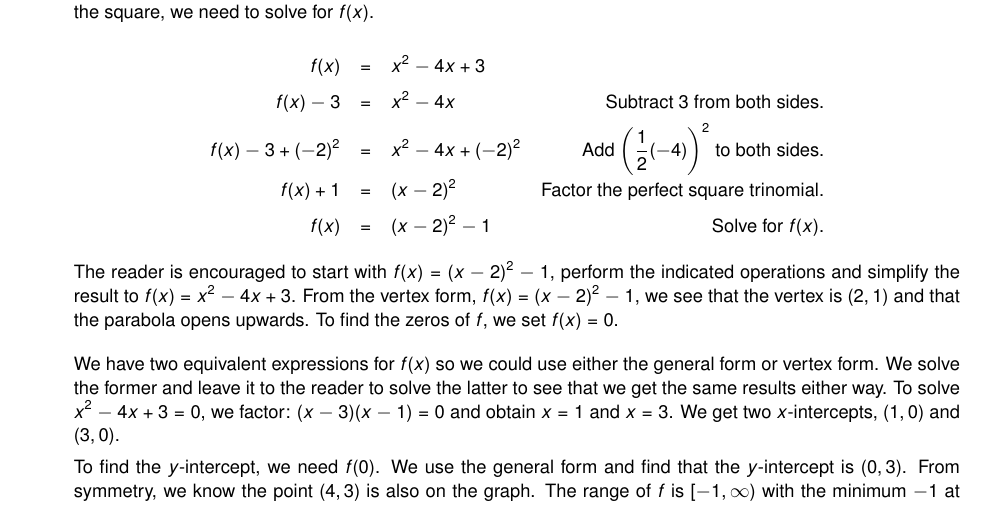
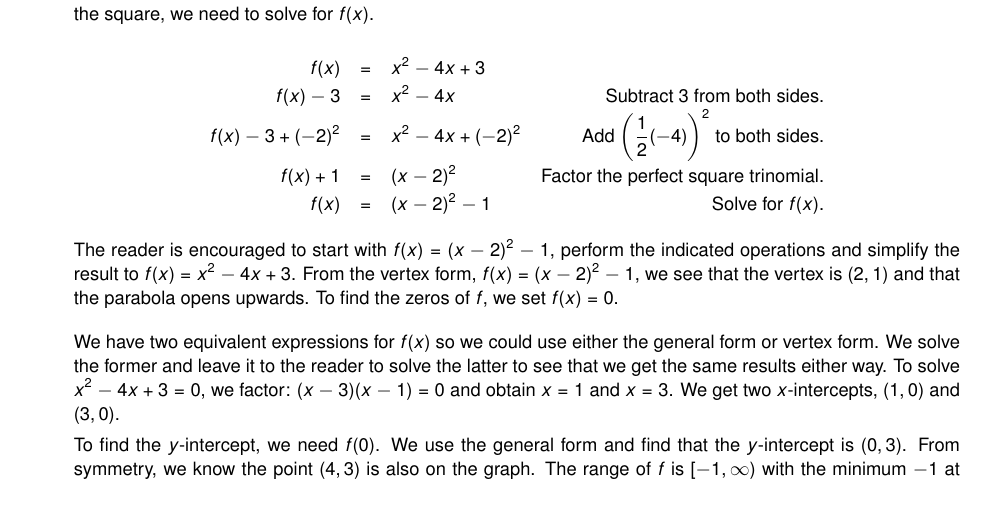
Before and after one commit to wiobber/Precalc4i, a LaTeX document (IntroductiontoFunctions/QuadraticFunctions.tex): part of page 7 of 24, cut so that both start at the same text. Compiled offline with pdfLaTeX; a LaTeX package or settings file that is missing is left out.

Commit message:
1.4 again

```diff
--- a/IntroductiontoFunctions/QuadraticFunctions.tex
+++ b/IntroductiontoFunctions/QuadraticFunctions.tex
@@ -610,11 +610,11 @@ f(x) &  = & a(x-h)^2 + k  \\
 
 \[ \begin{array}{rclr}
 
-f(x) & = & x^2 - 4x+3 & \\ [4pt]
-f(x) - 3 & = & x^2-4x & \text{Subtract $3$ from both sides.} \\ [4pt]
-f(x) - 3 + (-2)^2 & = & x^2-4x+(-2)^2 & \text{Add $\left(\frac{1}{2}(-4)\right)^2$ to both sides.} \\ [4pt]
-
-f(x) + 1 & = &  (x-2)^2 & \text{Factor the perfect square trinomial.} \\ [4pt]
+f(x) & = & x^2 - 4x+3 & \\
+f(x) - 3 & = & x^2-4x & \text{Subtract $3$ from both sides.} \\
+f(x) - 3 + (-2)^2 & = & x^2-4x+(-2)^2 & \text{Add $\left(\frac{1}{2}(-4)\right)^2$ to both sides.} \\
+
+f(x) + 1 & = &  (x-2)^2 & \text{Factor the perfect square trinomial.} \\
 
 f(x) & = & (x-2)^2 - 1 & \text{Solve for $f(x)$.} \\ \end{array}\]
 
```
